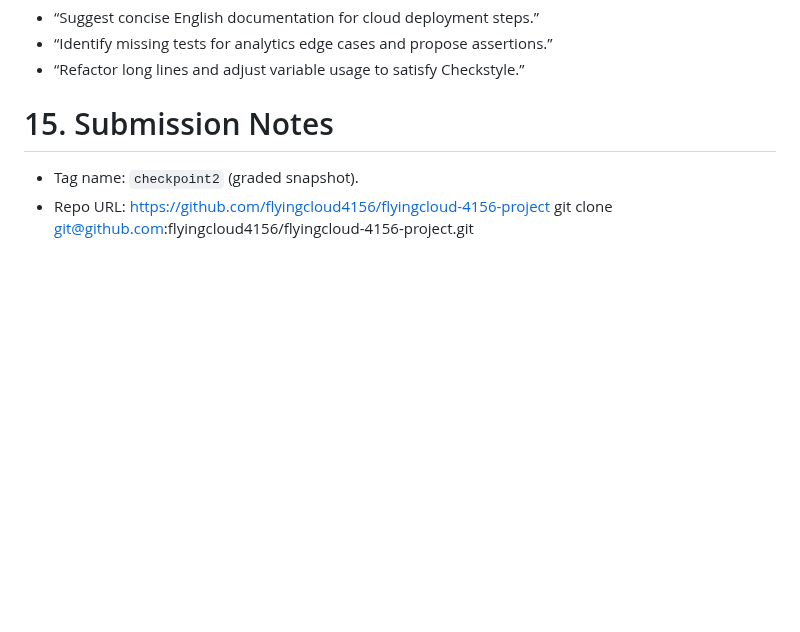
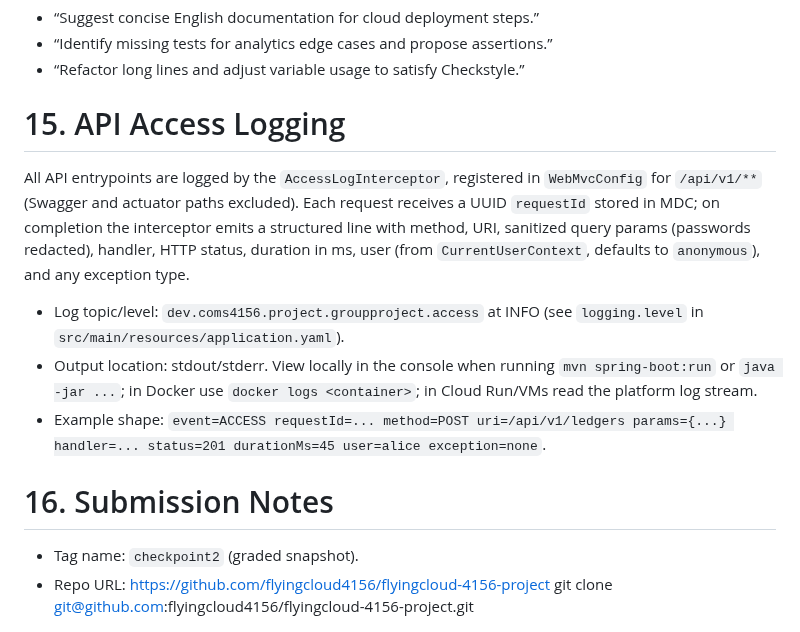
Before and after one commit to flyingcloud4156/flyingcloud-4156-project, a Markdown page: README.md, the part around the change. Rendered like a GitHub page; blank space fills up the shorter version.

```diff
--- a/README.md
+++ b/README.md
@@ -1350,7 +1350,16 @@ Prompt examples (summarized):
 
 
 
-# 15. Submission Notes
+# 15. API Access Logging
+All API entrypoints are logged by the `AccessLogInterceptor`, registered in `WebMvcConfig` for `/api/v1/**` (Swagger and actuator paths excluded). Each request receives a UUID `requestId` stored in MDC;
+on completion the interceptor emits a  structured line with method, URI, sanitized query params (passwords redacted), handler, HTTP status, duration in ms, user (from `CurrentUserContext`, defaults to `anonymous`), and any exception type.
+
+- Log topic/level: `dev.coms4156.project.groupproject.access` at INFO (see `logging.level` in `src/main/resources/application.yaml`).
+- Output location: stdout/stderr. View locally in the console when running `mvn spring-boot:run` or `java -jar ...`; in Docker use `docker logs <container>`; in Cloud Run/VMs read the platform log stream.
+- Example shape: `event=ACCESS requestId=... method=POST uri=/api/v1/ledgers params={...} handler=... status=201 durationMs=45 user=alice exception=none`.
+
+
+# 16. Submission Notes
 
 
 - Tag name: `checkpoint2` (graded snapshot).
```
